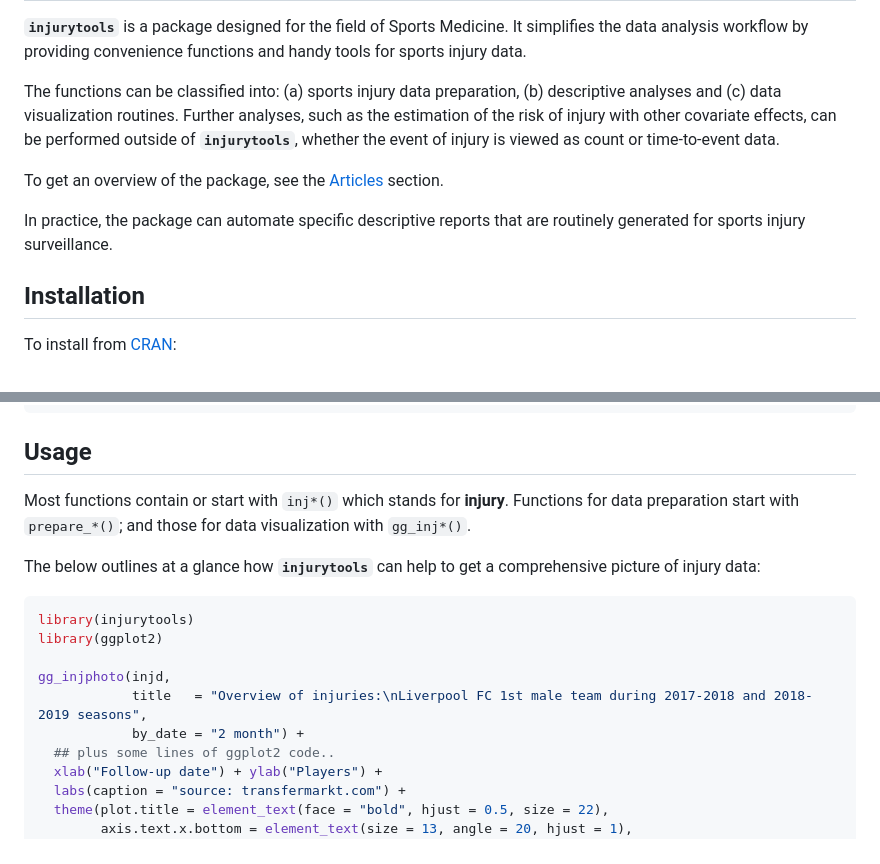
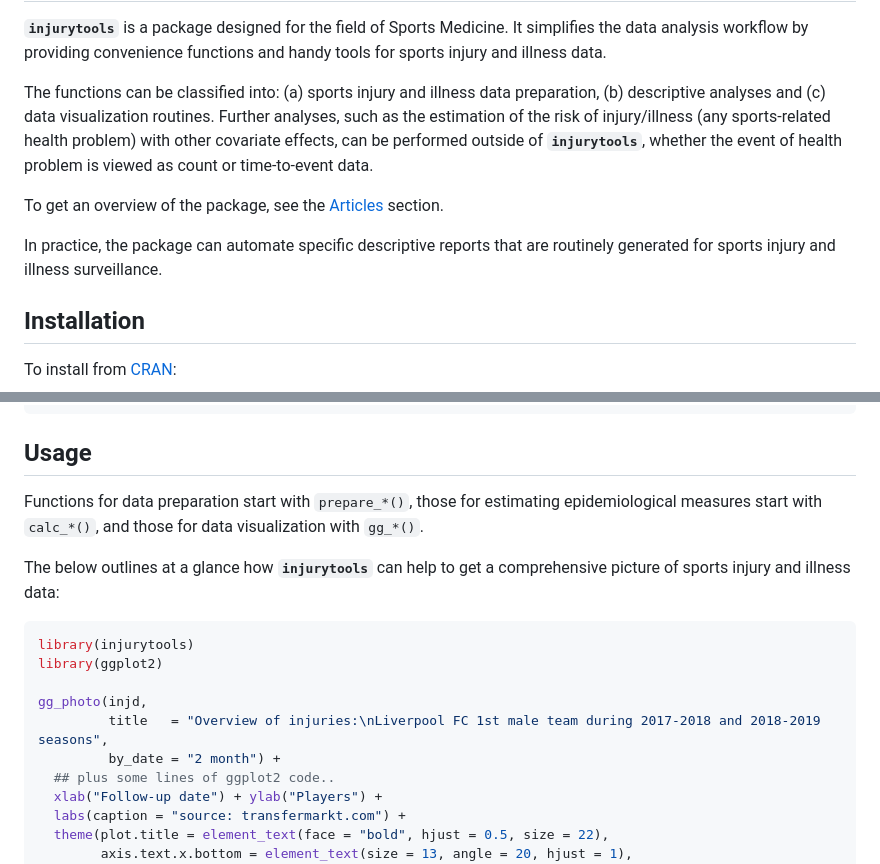
Before and after one commit to lzumeta/injurytools, a Markdown page: README.md, 2 parts joined by grey strips. GitHub-like rendering.

Commit message:
description, namespace and readme updated

````diff
--- a/README.md
+++ b/README.md
@@ -22,20 +22,21 @@ license](https://img.shields.io/badge/license-MIT-brightgreen.svg)](https://open
 
 **`injurytools`** is a package designed for the field of Sports
 Medicine. It simplifies the data analysis workflow by providing
-convenience functions and handy tools for sports injury data.
+convenience functions and handy tools for sports injury and illness
+data.
 
-The functions can be classified into: (a) sports injury data
+The functions can be classified into: (a) sports injury and illness data
 preparation, (b) descriptive analyses and (c) data visualization
-routines. Further analyses, such as the estimation of the risk of injury
-with other covariate effects, can be performed outside of
-**`injurytools`**, whether the event of injury is viewed as count or
-time-to-event data.
+routines. Further analyses, such as the estimation of the risk of
+injury/illness (any sports-related health problem) with other covariate
+effects, can be performed outside of **`injurytools`**, whether the
+event of health problem is viewed as count or time-to-event data.
 
 To get an overview of the package, see the
 [Articles](https://lzumeta.github.io/injurytools/articles/) section.
 
 In practice, the package can automate specific descriptive reports that
-are routinely generated for sports injury surveillance.
+are routinely generated for sports injury and illness surveillance.
 
 ## Installation
 
@@ -53,20 +54,20 @@ devtools::install_github("lzumeta/injurytools")
 
 ## Usage
 
-Most functions contain or start with `inj*()` which stands for
-**injury**. Functions for data preparation start with `prepare_*()`; and
-those for data visualization with `gg_inj*()`.
+Functions for data preparation start with `prepare_*()`, those for
+estimating epidemiological measures start with `calc_*()`, and those for
+data visualization with `gg_*()`.
 
 The below outlines at a glance how **`injurytools`** can help to get a
-comprehensive picture of injury data:
+comprehensive picture of sports injury and illness data:
 
 ``` r
 library(injurytools)
 library(ggplot2)
 
-gg_injphoto(injd,
-            title   = "Overview of injuries:\nLiverpool FC 1st male team during 2017-2018 and 2018-2019 seasons",
-            by_date = "2 month") +
+gg_photo(injd,
+         title   = "Overview of injuries:\nLiverpool FC 1st male team during 2017-2018 and 2018-2019 seasons",
+         by_date = "2 month") +
   ## plus some lines of ggplot2 code..
   xlab("Follow-up date") + ylab("Players") +
   labs(caption = "source: transfermarkt.com") +
````
Also changed, not shown: man/figures/README-unnamed-chunk-4-1.png, 3 other files.
